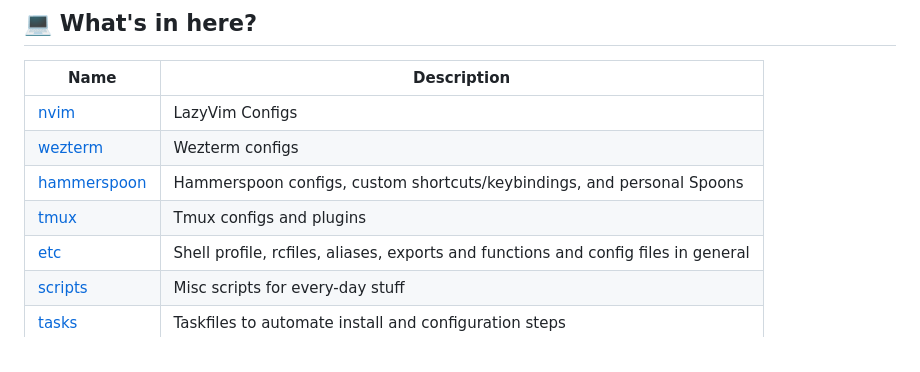
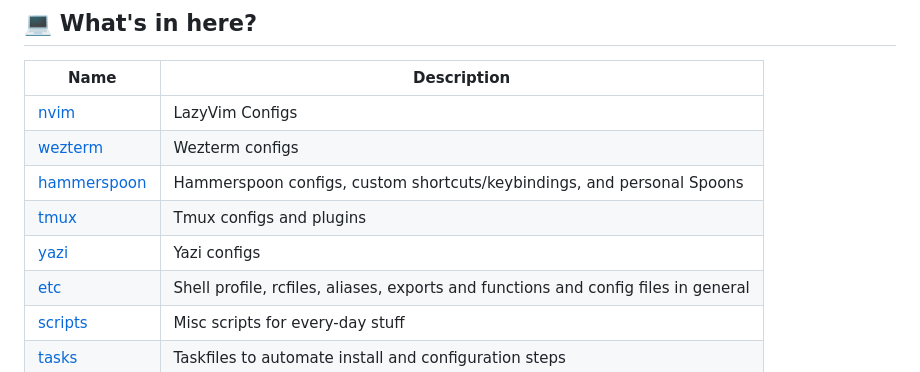
Before and after one commit to silveiralexf/.dotfiles, a Markdown page: README.md, the part around the change. Rendered like a GitHub page.

Commit message:
chore: docs(yazi): add placeholder for docs

```diff
--- a/README.md
+++ b/README.md
@@ -12,6 +12,7 @@
 | [wezterm](./wezterm/README.md)         | Wezterm configs                                                                    |
 | [hammerspoon](./hammerspoon/README.md) | Hammerspoon configs, custom shortcuts/keybindings, and personal Spoons             |
 | [tmux](./tmux/README.md)               | Tmux configs and plugins                                                           |
+| [yazi](./yazi/README.md)               | Yazi configs                                                                       |
 | [etc](./etc/config)                    | Shell profile, rcfiles, aliases, exports and functions and config files in general |
 | [scripts](./scritps/)                  | Misc scripts for every-day stuff                                                   |
 | [tasks](./tasks/)                      | Taskfiles to automate install and configuration steps                              |
```
Also changed, not shown: CHANGELOG.md (+1 -1 lines).
